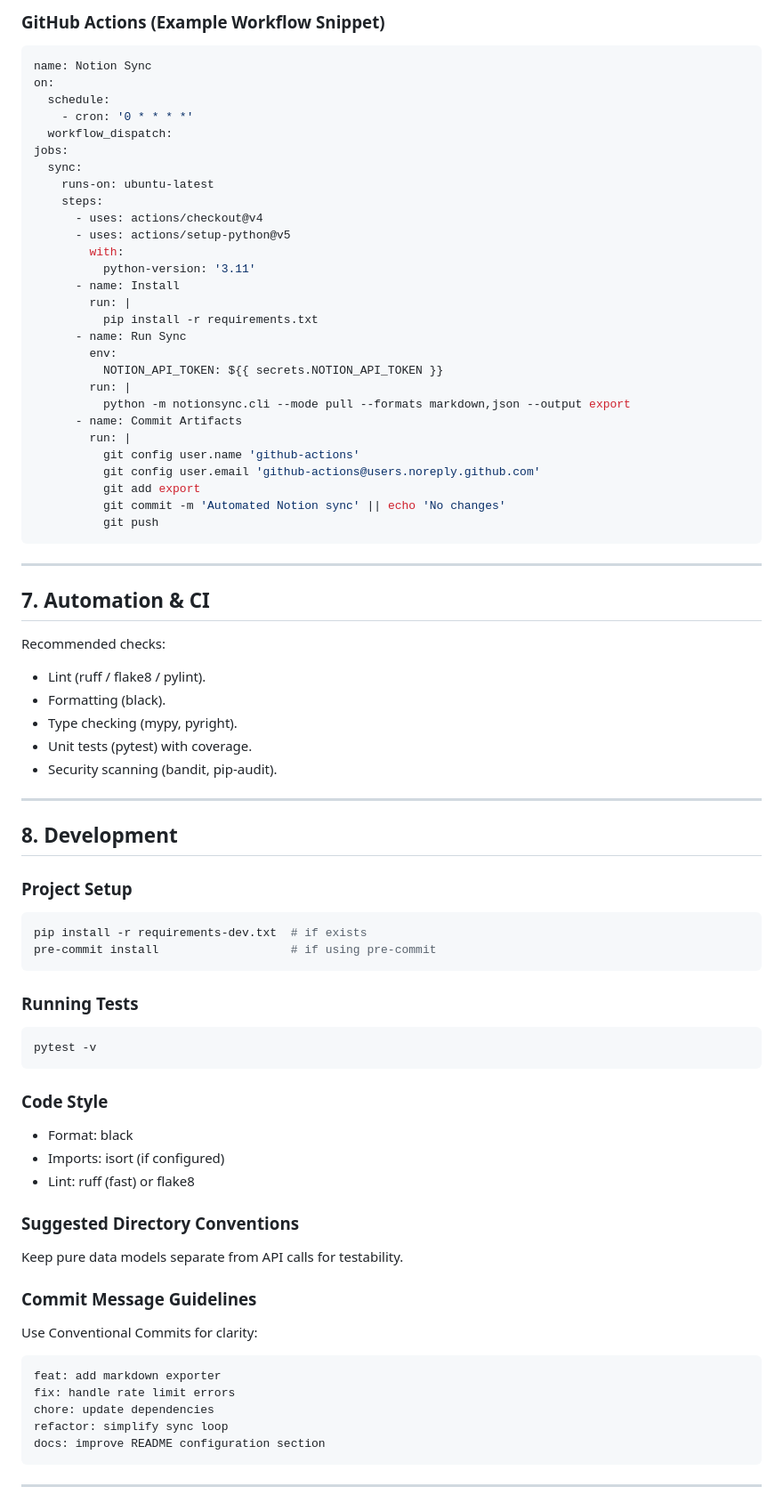
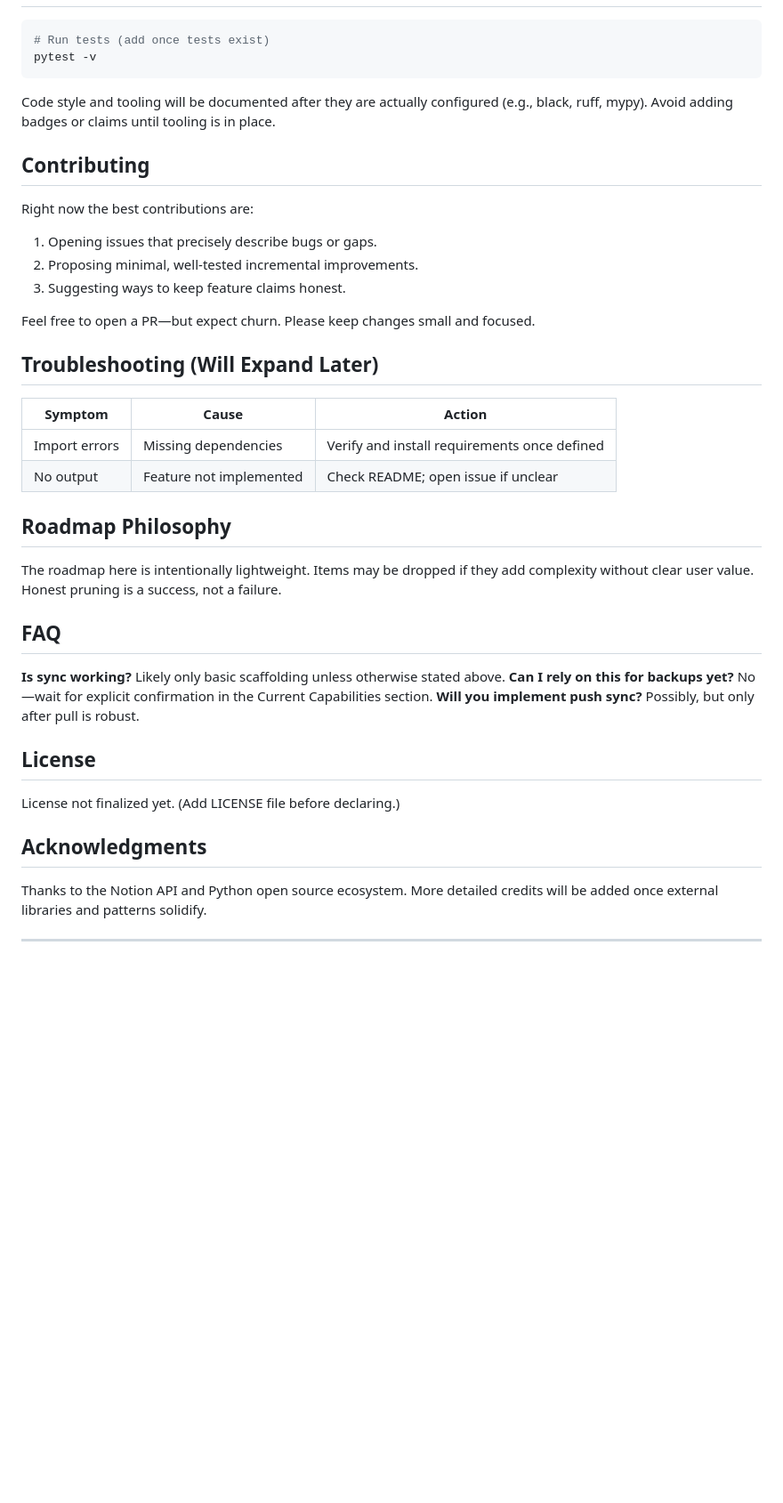
Before and after one commit to fcanas574/NotionSync, a Markdown page: README.md, the part around one of its changes. Shown at 89% size. Drawn GitHub-style; blank space fills up the shorter version.

````diff
--- a/README.md
+++ b/README.md
@@ -142,73 +59,35 @@ python -m notionsync.cli --mode bidirectional --formats markdown
-### GitHub Actions (Example Workflow Snippet)
-```yaml
-name: Notion Sync
-on:
-  schedule:
-    - cron: '0 * * * *'
-  workflow_dispatch:
-jobs:
-  sync:
-    runs-on: ubuntu-latest
-    steps:
-      - uses: actions/checkout@v4
-      - uses: actions/setup-python@v5
-        with:
-          python-version: '3.11'
-      - name: Install
-        run: |
-          pip install -r requirements.txt
-      - name: Run Sync
-        env:
-          NOTION_API_TOKEN: ${{ secrets.NOTION_API_TOKEN }}
-        run: |
-          python -m notionsync.cli --mode pull --formats markdown,json --output export
-      - name: Commit Artifacts
-        run: |
-          git config user.name 'github-actions'
-          git config user.email 'github-actions@users.noreply.github.com'
-          git add export
-          git commit -m 'Automated Notion sync' || echo 'No changes'
-          git push
-```
-
----
-## 7. Automation & CI
-Recommended checks:
-- Lint (ruff / flake8 / pylint).
-- Formatting (black).
-- Type checking (mypy, pyright).
-- Unit tests (pytest) with coverage.
-- Security scanning (bandit, pip-audit).
-
----
-## 8. Development
-### Project Setup
-```bash
-pip install -r requirements-dev.txt  # if exists
-pre-commit install                   # if using pre-commit
-```
-
-### Running Tests
-```bash
+# Run tests (add once tests exist)
 pytest -v
 ```
 
-### Code Style
-- Format: black
-- Imports: isort (if configured)
-- Lint: ruff (fast) or flake8
+Code style and tooling will be documented after they are actually configured (e.g., black, ruff, mypy). Avoid adding badges or claims until tooling is in place.
 
-### Suggested Directory Conventions
-Keep pure data models separate from API calls for testability.
+## Contributing
+Right now the best contributions are:
+1. Opening issues that precisely describe bugs or gaps.
+2. Proposing minimal, well-tested incremental improvements.
+3. Suggesting ways to keep feature claims honest.
 
-### Commit Message Guidelines
-Use Conventional Commits for clarity:
-```
-feat: add markdown exporter
-fix: handle rate limit errors
-chore: update dependencies
-refactor: simplify sync loop
-docs: improve README configuration section
-```
+Feel free to open a PR—but expect churn. Please keep changes small and focused.
+
+## Troubleshooting (Will Expand Later)
+| Symptom | Cause | Action |
+|---------|-------|--------|
+| Import errors | Missing dependencies | Verify and install requirements once defined |
+| No output | Feature not implemented | Check README; open issue if unclear |
+
+## Roadmap Philosophy
+The roadmap here is intentionally lightweight. Items may be dropped if they add complexity without clear user value. Honest pruning is a success, not a failure.
+
+## FAQ
+**Is sync working?** Likely only basic scaffolding unless otherwise stated above.
+**Can I rely on this for backups yet?** No—wait for explicit confirmation in the Current Capabilities section.
+**Will you implement push sync?** Possibly, but only after pull is robust.
+
+## License
+License not finalized yet. (Add LICENSE file before declaring.)
+
+## Acknowledgments
+Thanks to the Notion API and Python open source ecosystem. More detailed credits will be added once external libraries and patterns solidify.
 
 ---
````
Also changed, not shown: other parts of README.md (+35 -194 lines).
